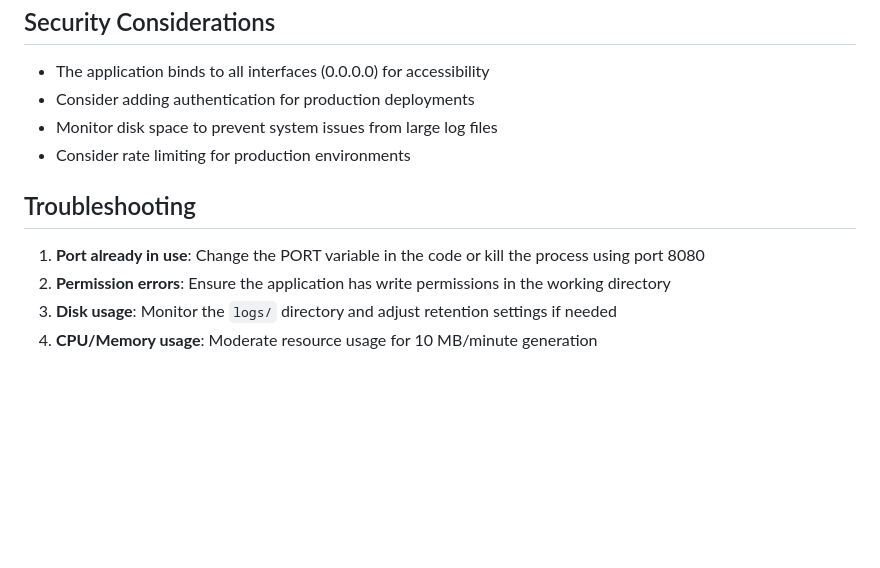
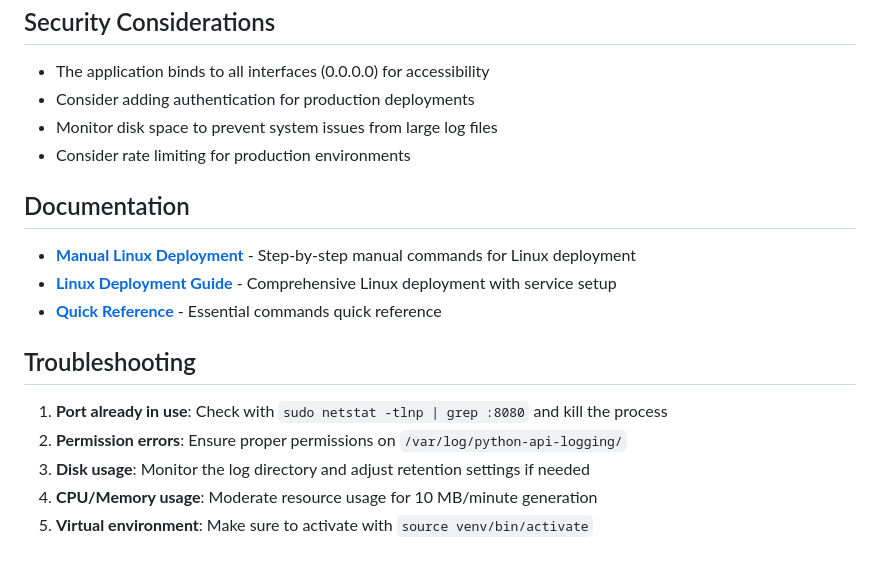
Before and after one commit to Anantgs/python-api-logging-web-project, a Markdown page: README.md, the part around the change. Rendered like a GitHub page; blank space fills up the shorter version.

```diff
--- a/README.md
+++ b/README.md
@@ -194,9 +194,16 @@ You can use the monitoring endpoints to:
 - Monitor disk space to prevent system issues from large log files
 - Consider rate limiting for production environments
 
+## Documentation
+
+- **[Manual Linux Deployment](MANUAL_LINUX_DEPLOYMENT.md)** - Step-by-step manual commands for Linux deployment
+- **[Linux Deployment Guide](LINUX_DEPLOYMENT.md)** - Comprehensive Linux deployment with service setup
+- **[Quick Reference](QUICK_REFERENCE.md)** - Essential commands quick reference
+
 ## Troubleshooting
 
-1. **Port already in use**: Change the PORT variable in the code or kill the process using port 8080
-2. **Permission errors**: Ensure the application has write permissions in the working directory
-3. **Disk usage**: Monitor the `logs/` directory and adjust retention settings if needed
+1. **Port already in use**: Check with `sudo netstat -tlnp | grep :8080` and kill the process
+2. **Permission errors**: Ensure proper permissions on `/var/log/python-api-logging/`
+3. **Disk usage**: Monitor the log directory and adjust retention settings if needed
 4. **CPU/Memory usage**: Moderate resource usage for 10 MB/minute generation
+5. **Virtual environment**: Make sure to activate with `source venv/bin/activate`
```
Also changed, not shown: MANUAL_LINUX_DEPLOYMENT.md (added, +403 -0 lines), QUICK_REFERENCE.md (added, +63 -0 lines).
